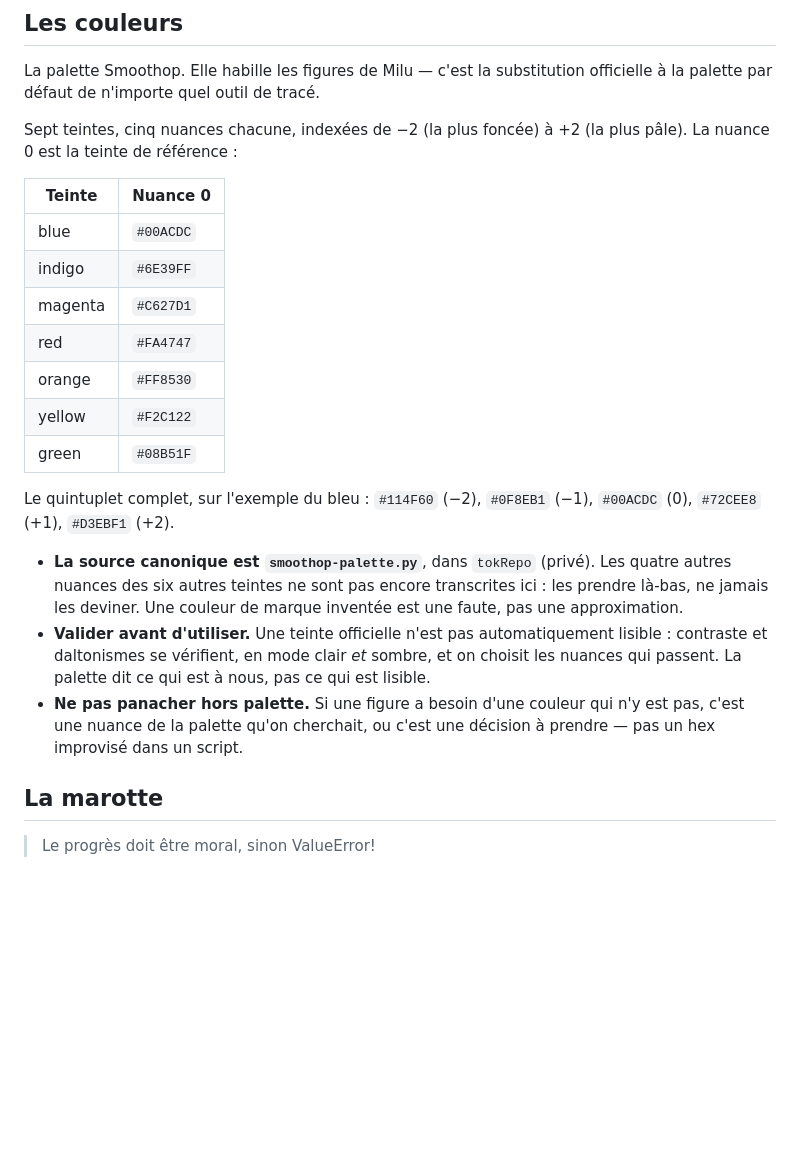
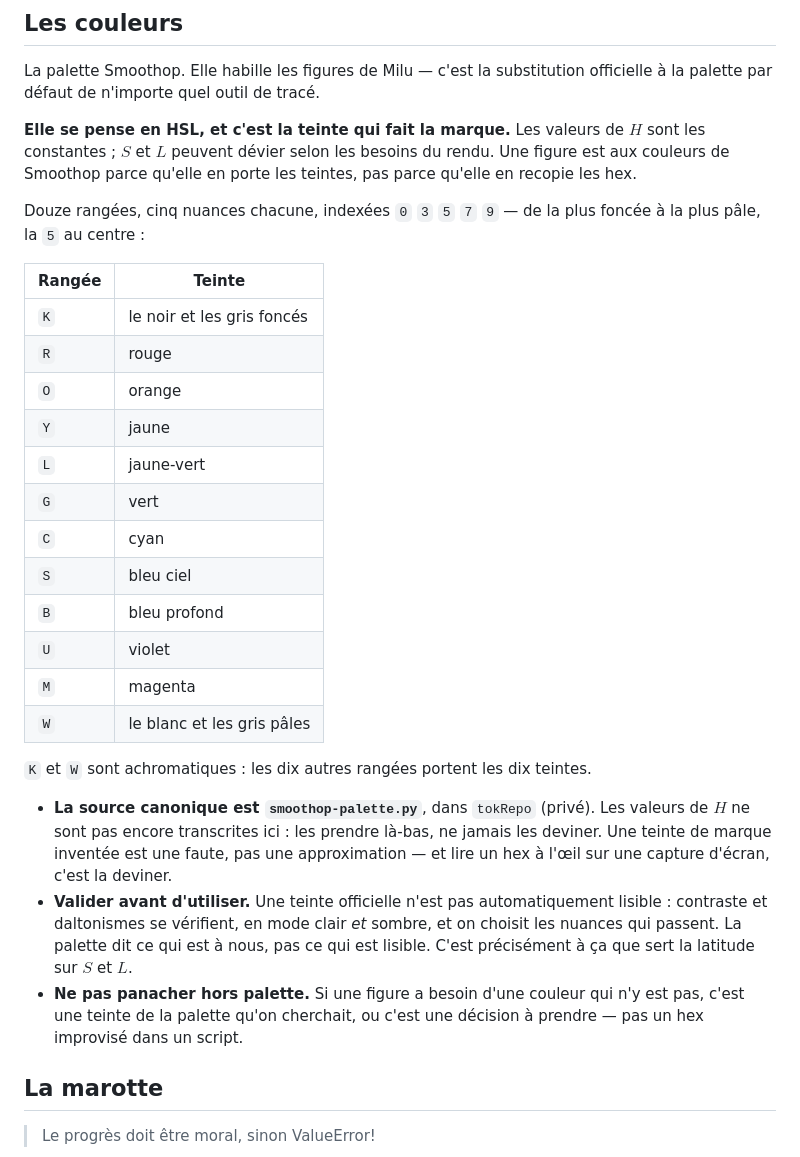
Before and after one commit to MaximeTousignant/miluRepo, a Markdown page: docs/Style.md, the part around the change. GitHub-like rendering; blank space fills up the shorter version.

Commit message:
Palette : la vraie structure, et H comme constante de marque
L'Opératrice fournit la planche : 12 rangées (K R O Y L G C S B U M W)
× 5 nuances (0 3 5 7 9), triées en HSL. Ce sont les valeurs de H qui
sont les constantes ; S et L peuvent dévier.

Corrige ce que le commit précédent avait écrit de mémoire — 7 teintes
indexées −2..+2 — qui était une transcription fautive et incomplète.
La mémoire de harnais n'était pas seulement orpheline, elle était
fausse : deuxième raison de ne plus lui confier d'original.

Les hex de la version précédente sont retirés plutôt que reclassés :
ils venaient de la même source douteuse, et les lire sur une capture
d'écran serait les deviner. Restent à transcrire depuis tokRepo les
10 valeurs de H, plus la confirmation de ce que nomment L, C, S, B, U.

Co-Authored-By: Claude Opus 5 <noreply@anthropic.com>

```diff
--- a/docs/Style.md
+++ b/docs/Style.md
@@ -42,23 +42,30 @@ Tout à fait permis, et même encouragés — tant que ça a du sens.
 
 La palette Smoothop. Elle habille les figures de Milu — c'est la substitution officielle à la palette par défaut de n'importe quel outil de tracé.
 
-Sept teintes, cinq nuances chacune, indexées de −2 (la plus foncée) à +2 (la plus pâle). La nuance 0 est la teinte de référence :
+**Elle se pense en HSL, et c'est la teinte qui fait la marque.** Les valeurs de $H$ sont les constantes ; $S$ et $L$ peuvent dévier selon les besoins du rendu. Une figure est aux couleurs de Smoothop parce qu'elle en porte les teintes, pas parce qu'elle en recopie les hex.
 
-| Teinte | Nuance 0 |
+Douze rangées, cinq nuances chacune, indexées `0` `3` `5` `7` `9` — de la plus foncée à la plus pâle, la `5` au centre :
+
+| Rangée | Teinte |
 |---|---|
-| blue | `#00ACDC` |
-| indigo | `#6E39FF` |
-| magenta | `#C627D1` |
-| red | `#FA4747` |
-| orange | `#FF8530` |
-| yellow | `#F2C122` |
-| green | `#08B51F` |
+| `K` | le noir et les gris foncés |
+| `R` | rouge |
+| `O` | orange |
+| `Y` | jaune |
+| `L` | jaune-vert |
+| `G` | vert |
+| `C` | cyan |
+| `S` | bleu ciel |
+| `B` | bleu profond |
+| `U` | violet |
+| `M` | magenta |
+| `W` | le blanc et les gris pâles |
 
-Le quintuplet complet, sur l'exemple du bleu : `#114F60` (−2), `#0F8EB1` (−1), `#00ACDC` (0), `#72CEE8` (+1), `#D3EBF1` (+2).
+`K` et `W` sont achromatiques : les dix autres rangées portent les dix teintes.
 
-- **La source canonique est `smoothop-palette.py`**, dans `tokRepo` (privé). Les quatre autres nuances des six autres teintes ne sont pas encore transcrites ici : les prendre là-bas, ne jamais les deviner. Une couleur de marque inventée est une faute, pas une approximation.
-- **Valider avant d'utiliser.** Une teinte officielle n'est pas automatiquement lisible : contraste et daltonismes se vérifient, en mode clair *et* sombre, et on choisit les nuances qui passent. La palette dit ce qui est à nous, pas ce qui est lisible.
-- **Ne pas panacher hors palette.** Si une figure a besoin d'une couleur qui n'y est pas, c'est une nuance de la palette qu'on cherchait, ou c'est une décision à prendre — pas un hex improvisé dans un script.
+- **La source canonique est `smoothop-palette.py`**, dans `tokRepo` (privé). Les valeurs de $H$ ne sont pas encore transcrites ici : les prendre là-bas, ne jamais les deviner. Une teinte de marque inventée est une faute, pas une approximation — et lire un hex à l'œil sur une capture d'écran, c'est la deviner.
+- **Valider avant d'utiliser.** Une teinte officielle n'est pas automatiquement lisible : contraste et daltonismes se vérifient, en mode clair *et* sombre, et on choisit les nuances qui passent. La palette dit ce qui est à nous, pas ce qui est lisible. C'est précisément à ça que sert la latitude sur $S$ et $L$.
+- **Ne pas panacher hors palette.** Si une figure a besoin d'une couleur qui n'y est pas, c'est une teinte de la palette qu'on cherchait, ou c'est une décision à prendre — pas un hex improvisé dans un script.
 
 ## La marotte
 
```
Also changed, not shown: TODO.md (+3 -2 lines).
